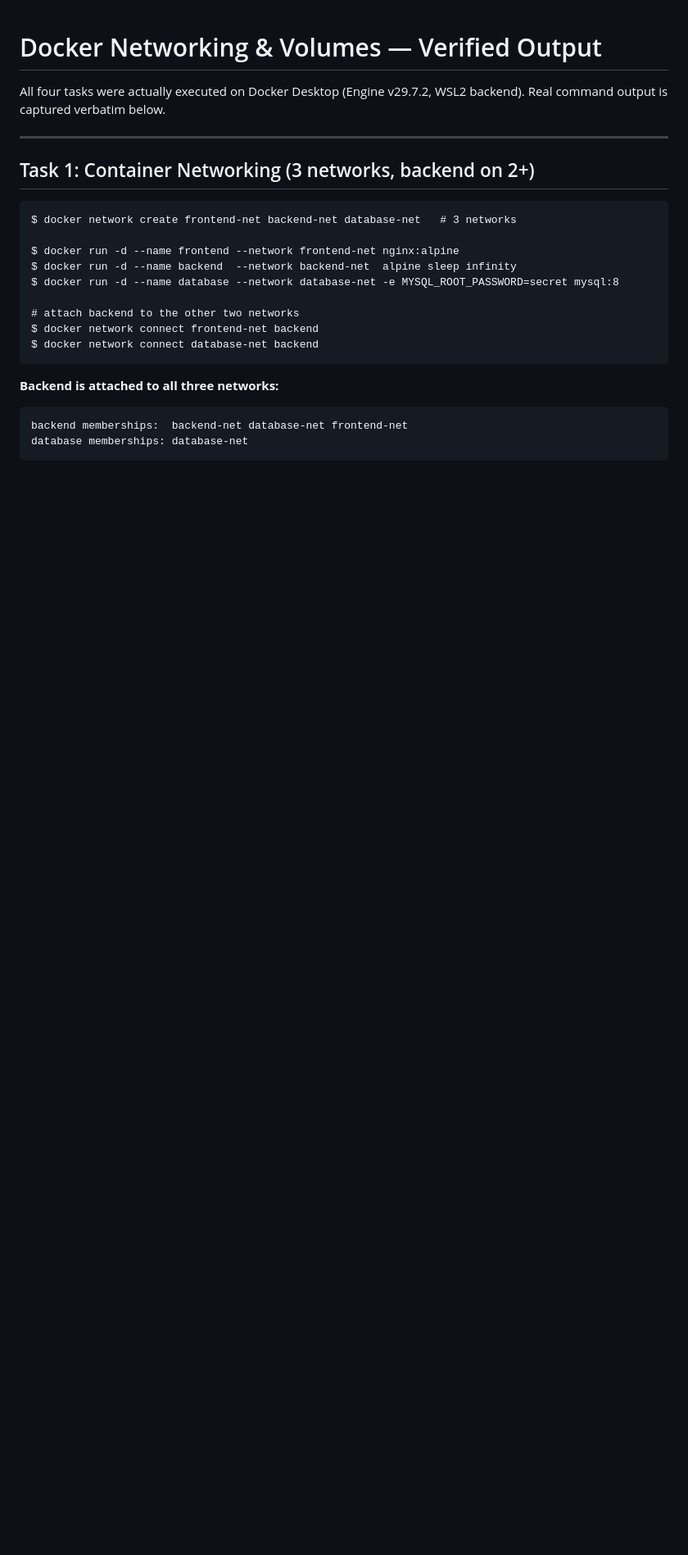
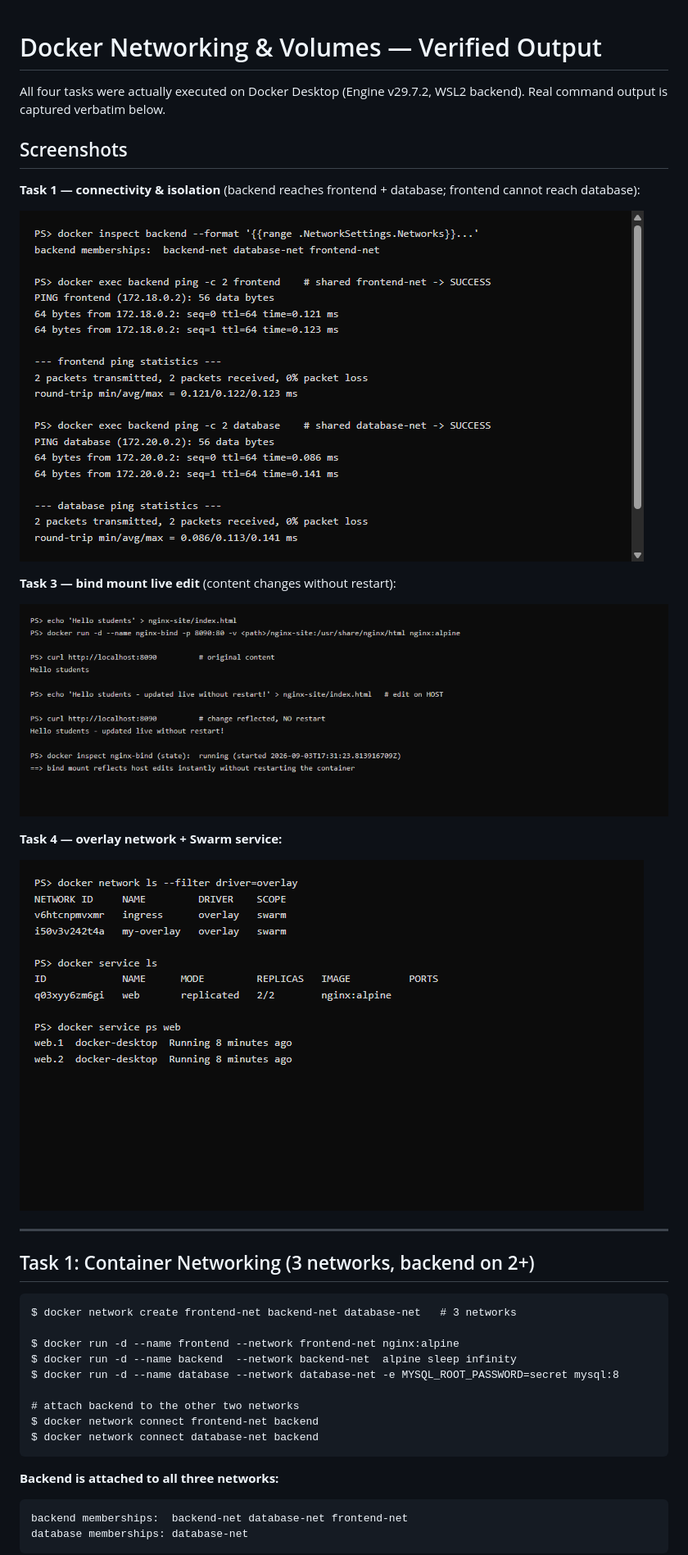
Before and after one commit to milesmoralis2411/devops_hw, a Markdown page: 01-docker-networking-volumes/EVIDENCE.md, the part around the change. Shown at 82% size. GitHub-like rendering; pictures changed too: 01-docker-networking-volumes/screenshots/task1-connectivity.png (added), 01-docker-networking-volumes/screenshots/task3-bind-mount.png (added), 01-docker-networking-volumes/screenshots/task4-overlay.png (added); blank space fills up the shorter version.

Commit message:
Add homework 01 networking screenshots (connectivity, bind mount, overlay)

```diff
--- a/01-docker-networking-volumes/EVIDENCE.md
+++ b/01-docker-networking-volumes/EVIDENCE.md
@@ -2,6 +2,21 @@
 
 All four tasks were actually executed on Docker Desktop (Engine v29.7.2, WSL2
 backend). Real command output is captured verbatim below.
+
+## Screenshots
+
+**Task 1 — connectivity & isolation** (backend reaches frontend + database;
+frontend cannot reach database):
+
+![connectivity](screenshots/task1-connectivity.png)
+
+**Task 3 — bind mount live edit** (content changes without restart):
+
+![bind mount](screenshots/task3-bind-mount.png)
+
+**Task 4 — overlay network + Swarm service:**
+
+![overlay](screenshots/task4-overlay.png)
 
 ---
 
```
